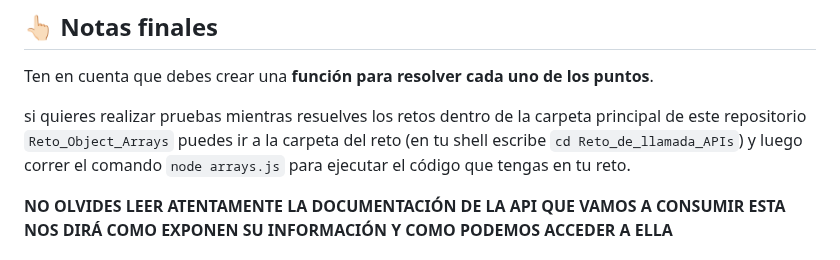
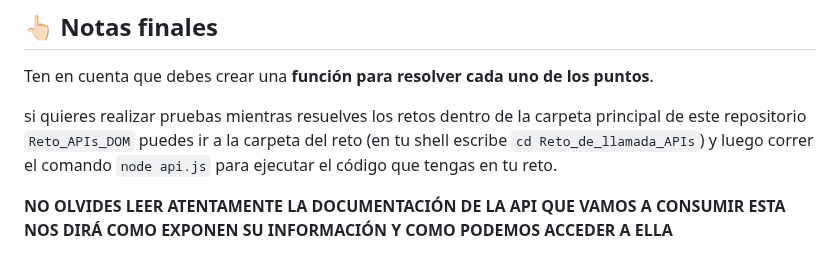
Before and after one commit to buty619/Reto_APIs_DOM, a Markdown page: Reto_de_llamada_APIs/README.md, the part around the change. Drawn GitHub-style.

```diff
--- a/Reto_de_llamada_APIs/README.md
+++ b/Reto_de_llamada_APIs/README.md
@@ -127,7 +127,7 @@ obtenerRegionPokemon(id)
 
 Ten en cuenta que debes crear una **función para resolver cada uno de los puntos**.
 
-si quieres realizar pruebas mientras resuelves los retos dentro de la carpeta principal de este repositorio `Reto_Object_Arrays` puedes ir a la carpeta del reto (en tu shell escribe `cd Reto_de_llamada_APIs`) y luego correr el comando `node arrays.js` para ejecutar el código que tengas en tu reto.
+si quieres realizar pruebas mientras resuelves los retos dentro de la carpeta principal de este repositorio `Reto_APIs_DOM` puedes ir a la carpeta del reto (en tu shell escribe `cd Reto_de_llamada_APIs`) y luego correr el comando `node api.js` para ejecutar el código que tengas en tu reto.
 
 **NO OLVIDES LEER ATENTAMENTE LA DOCUMENTACIÓN DE LA API QUE VAMOS A CONSUMIR ESTA NOS DIRÁ COMO EXPONEN SU INFORMACIÓN Y COMO PODEMOS ACCEDER A ELLA**
 
```
